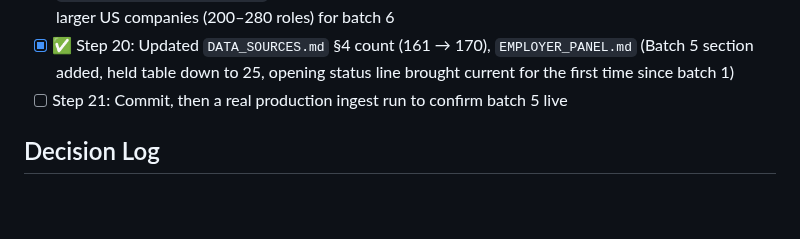
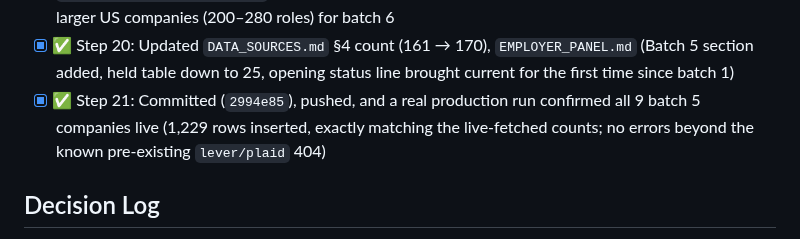
Before and after one commit to viebone/tech-market-intelligence-platform, a Markdown page: changes/2026-09-23-us-eu-employer-panel-expansion.md, the part around the change. Rendered like a GitHub page; blank space fills up the shorter version.

Commit message:
Close out batch 5: verified live in production (2994e85 follow-up)
Co-Authored-By: Claude Sonnet 5 <noreply@anthropic.com>

```diff
--- a/changes/2026-09-23-us-eu-employer-panel-expansion.md
+++ b/changes/2026-09-23-us-eu-employer-panel-expansion.md
@@ -87,7 +87,7 @@ per Rule 13 before any code):
 - [x] ✅ Step 18: Committed (`44d3f43`), pushed, and a real production run confirmed all 27 batch 4 companies live (1,024 rows inserted, exactly matching the live-fetched counts; no errors beyond the known pre-existing `lever/plaid` 404)
 - [x] ✅ Step 19: **Batch 5 — 9 companies** (all Greenhouse; 1,229 real live-verified postings) — see `research/2026-09-28-us-eu-panel-batch-5.md`. The smaller half of the 18 100–280-role US candidates held from batch 4 (under ~180 roles each); the 9 largest (200–280 roles) held for a dedicated batch 6. Classification backlog stood at 759 (not 0) when this batch was sized — today's daily LLM budget was already used by batches 3 and 4's own runs — a real signal, not a blocker, that kept this batch modest rather than the full 18. Added to `COMPANIES` lists, `industries.py`, `employer_headcount.py` (`UNKNOWN_HEADCOUNT`), `trusted_stats/crosswalks.py` (3 new industry-tag → SIC decisions, version `2026-09-28.3`). Every company live-fetched through its real adapter with zero errors. `test_trusted_stats` (61), `test_employer_headcount` (14), `test_source_licences` (4), `test_statistics_crosscheck` (7) all pass. **25 companies remain held** (34 − 9): 3 misc, 13 giants, 9 larger US companies (200–280 roles) for batch 6
 - [x] ✅ Step 20: Updated `DATA_SOURCES.md` §4 count (161 → 170), `EMPLOYER_PANEL.md` (Batch 5 section added, held table down to 25, opening status line brought current for the first time since batch 1)
-- [ ] Step 21: Commit, then a real production ingest run to confirm batch 5 live
+- [x] ✅ Step 21: Committed (`2994e85`), pushed, and a real production run confirmed all 9 batch 5 companies live (1,229 rows inserted, exactly matching the live-fetched counts; no errors beyond the known pre-existing `lever/plaid` 404)
 
 ## Decision Log
 - 2026-09-23: Scoped to Tier 1 only. New adapters and the `source_type`/`retention` fields
```
